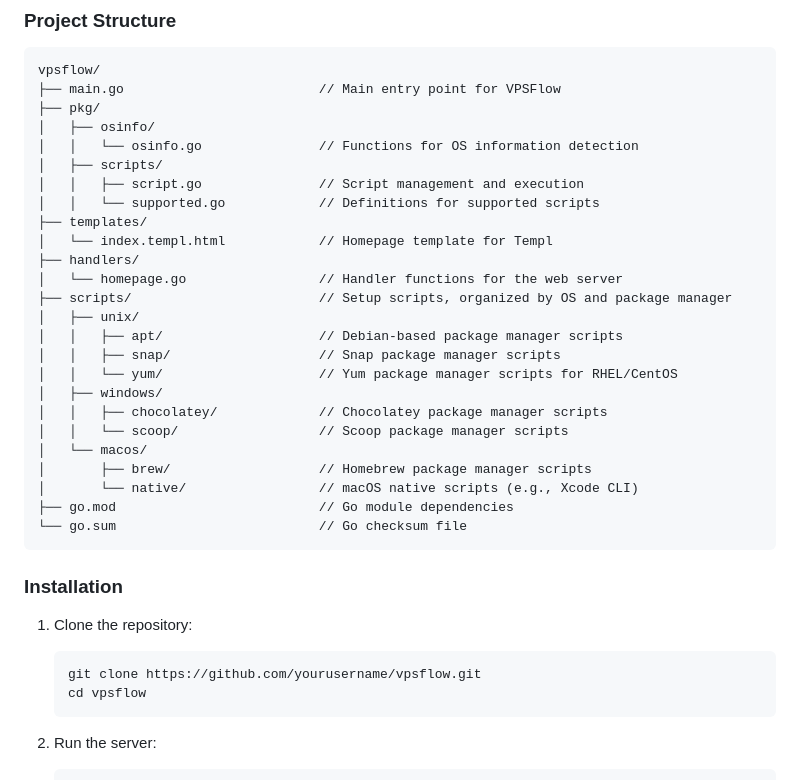
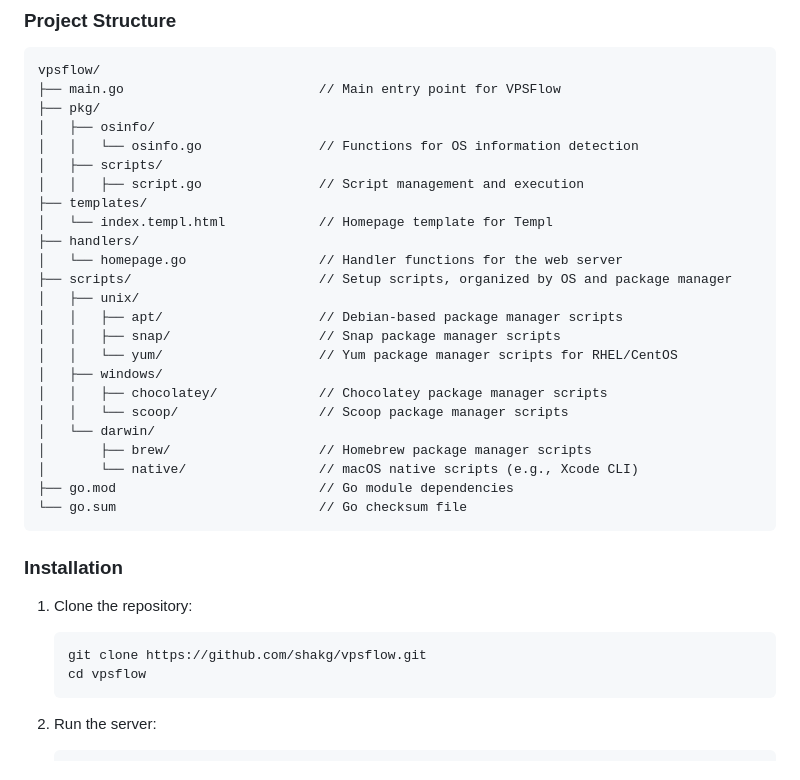
Before and after one commit to shakg/vpsflow, a Markdown page: README.md, the part around the change. GitHub-like rendering.

Commit message:
chore: update readme

````diff
--- a/README.md
+++ b/README.md
@@ -28,7 +28,6 @@ vpsflow/
 │   │   └── osinfo.go               // Functions for OS information detection
 │   ├── scripts/
 │   │   ├── script.go               // Script management and execution
-│   │   └── supported.go            // Definitions for supported scripts
 ├── templates/
 │   └── index.templ.html            // Homepage template for Templ
 ├── handlers/
@@ -41,7 +40,7 @@ vpsflow/
 │   ├── windows/
 │   │   ├── chocolatey/             // Chocolatey package manager scripts
 │   │   └── scoop/                  // Scoop package manager scripts
-│   └── macos/
+│   └── darwin/
 │       ├── brew/                   // Homebrew package manager scripts
 │       └── native/                 // macOS native scripts (e.g., Xcode CLI)
 ├── go.mod                          // Go module dependencies
@@ -52,7 +51,7 @@ vpsflow/
 
 1. Clone the repository:
    ```bash
-   git clone https://github.com/yourusername/vpsflow.git
+   git clone https://github.com/shakg/vpsflow.git
    cd vpsflow
    ```
 2. Run the server:
````
